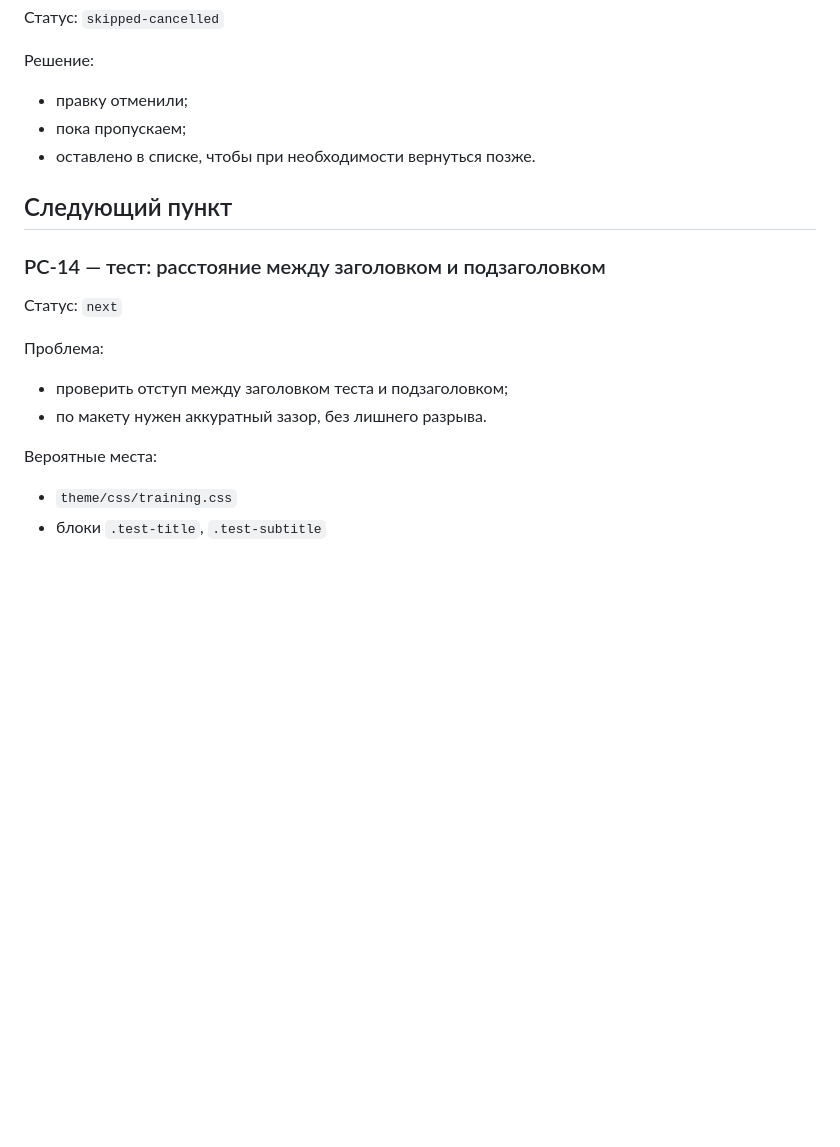
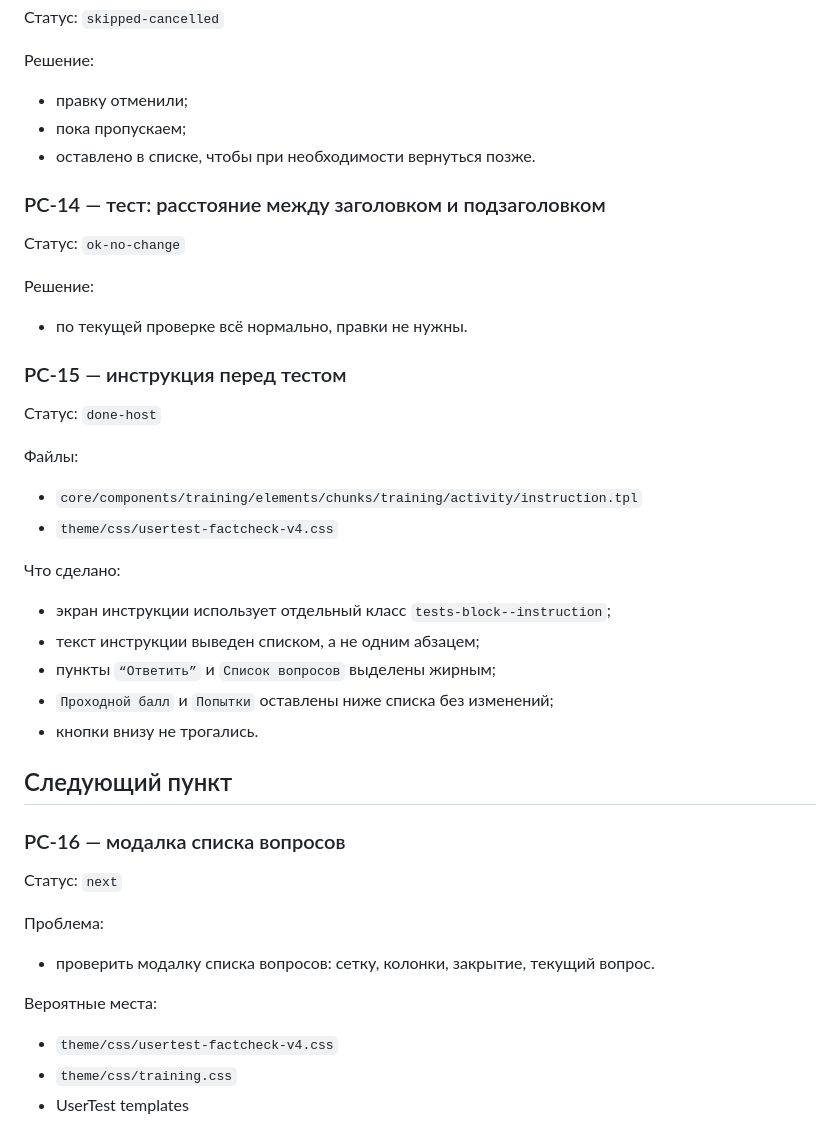
Before and after one commit to satalit844/partner.scanport.ru, a Markdown page: docs/studlms_factcheck_progress.md, the part around the change. Rendered like a GitHub page; blank space fills up the shorter version.

Commit message:
Mark StudLMS PC-15 instruction screen as done

```diff
--- a/docs/studlms_factcheck_progress.md
+++ b/docs/studlms_factcheck_progress.md
@@ -218,16 +218,38 @@ if (!$courseDescriptionIsRichtext) {
 - пока пропускаем;
 - оставлено в списке, чтобы при необходимости вернуться позже.
 
+### PC-14 — тест: расстояние между заголовком и подзаголовком
+
+Статус: `ok-no-change`
+
+Решение:
+- по текущей проверке всё нормально, правки не нужны.
+
+### PC-15 — инструкция перед тестом
+
+Статус: `done-host`
+
+Файлы:
+- `core/components/training/elements/chunks/training/activity/instruction.tpl`
+- `theme/css/usertest-factcheck-v4.css`
+
+Что сделано:
+- экран инструкции использует отдельный класс `tests-block--instruction`;
+- текст инструкции выведен списком, а не одним абзацем;
+- пункты `“Ответить”` и `Список вопросов` выделены жирным;
+- `Проходной балл` и `Попытки` оставлены ниже списка без изменений;
+- кнопки внизу не трогались.
+
 ## Следующий пункт
 
-### PC-14 — тест: расстояние между заголовком и подзаголовком
+### PC-16 — модалка списка вопросов
 
 Статус: `next`
 
 Проблема:
-- проверить отступ между заголовком теста и подзаголовком;
-- по макету нужен аккуратный зазор, без лишнего разрыва.
+- проверить модалку списка вопросов: сетку, колонки, закрытие, текущий вопрос.
 
 Вероятные места:
+- `theme/css/usertest-factcheck-v4.css`
 - `theme/css/training.css`
-- блоки `.test-title`, `.test-subtitle`
+- UserTest templates
```
